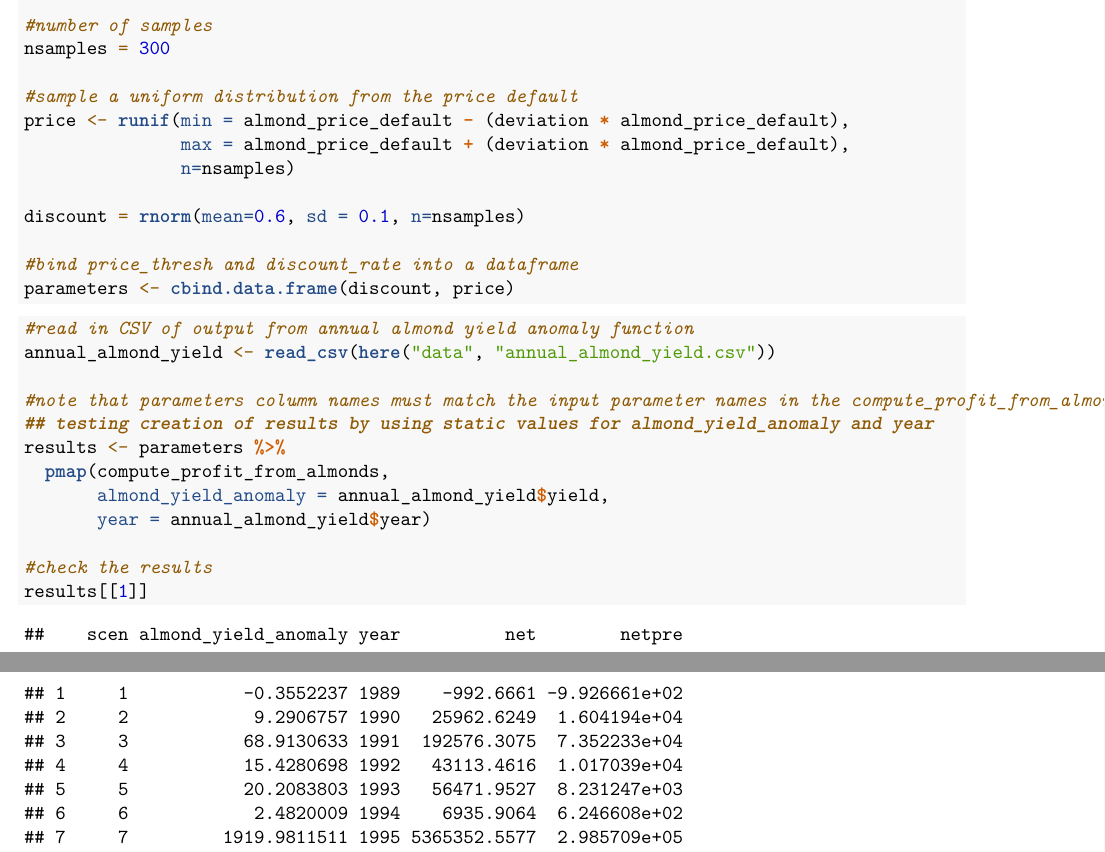
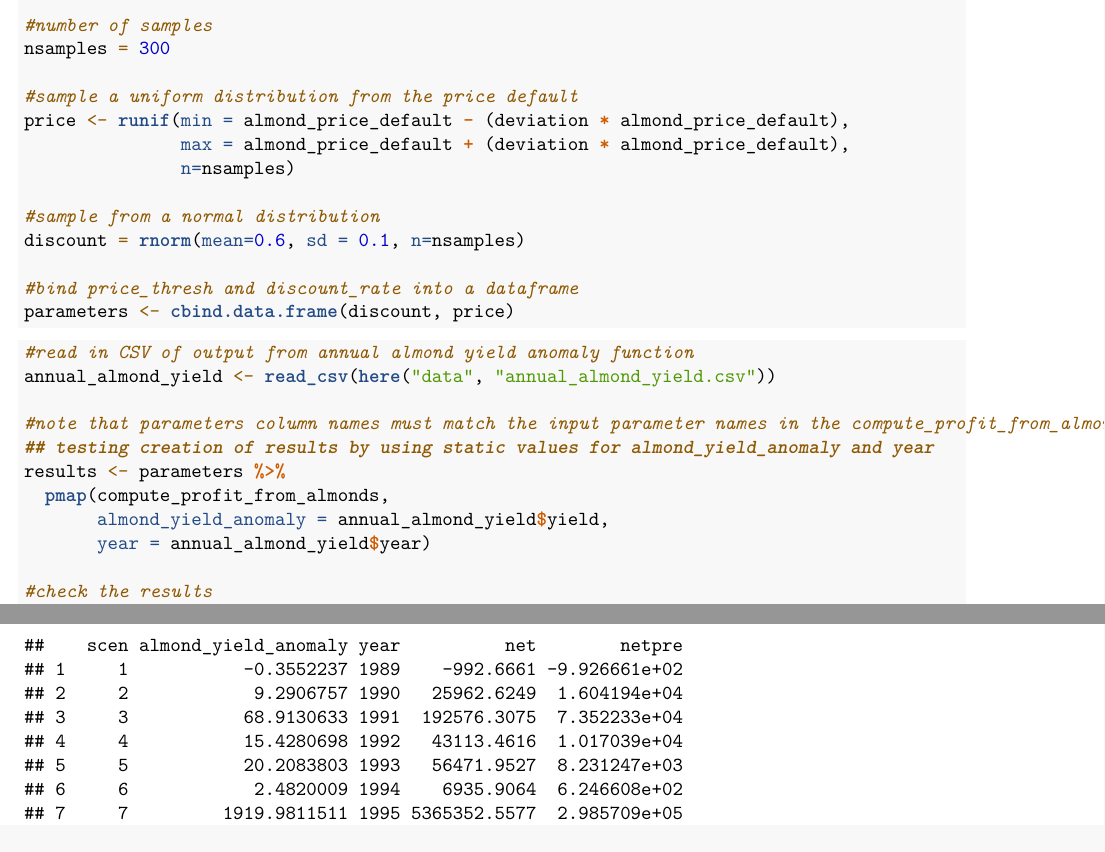
Before and after one commit to alexvand24/eds230_assignment2, an R Markdown document (assignments/eds230_assignment3.Rmd): two parts of pages 2 and 3 of 7, joined at a grey line, cut so that both start at the same text. Rendered offline with R 4.5, knitr and Pandoc, then LaTeX, with nearby package versions; code that draws random numbers runs with fixed seeds of ours; column names are cleaned by a stand-in for the janitor package.

Commit message:
added annotation

```diff
--- a/assignments/eds230_assignment3.Rmd
+++ b/assignments/eds230_assignment3.Rmd
@@ -107,6 +107,7 @@ price <- runif(min = almond_price_default - (deviation * almond_price_default),
                max = almond_price_default + (deviation * almond_price_default),
                n=nsamples)
 
+#sample from a normal distribution
 discount = rnorm(mean=0.6, sd = 0.1, n=nsamples)
 
 #bind price_thresh and discount_rate into a dataframe
```
